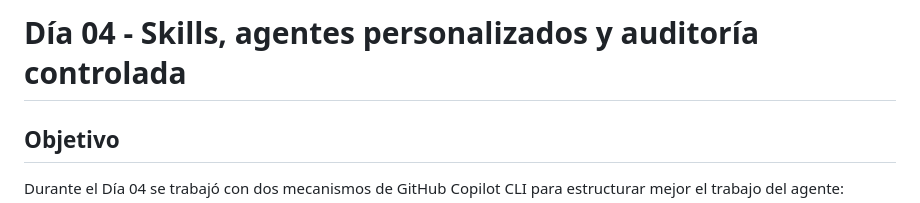
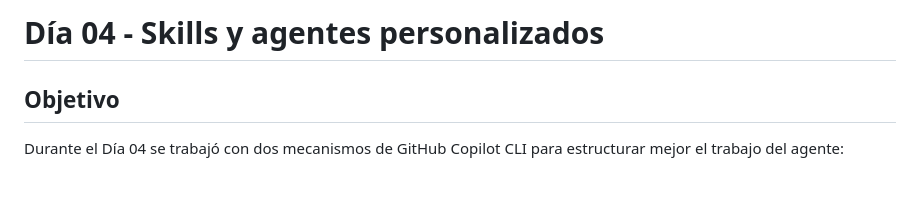
Before and after one commit to aarodriguezperez/Academia-Backend-QE-GitHub-Copilot, a Markdown page: semana06/dia-04/README.md, the part around the change. Drawn GitHub-style; blank space fills up the shorter version.

Commit message:
Revise title for Día 04 in README
Updated the title of the README to reflect changes in focus.

```diff
--- a/semana06/dia-04/README.md
+++ b/semana06/dia-04/README.md
@@ -1,4 +1,4 @@
-# Día 04 - Skills, agentes personalizados y auditoría controlada
+# Día 04 - Skills y agentes personalizados
 
 ## Objetivo
 
```
